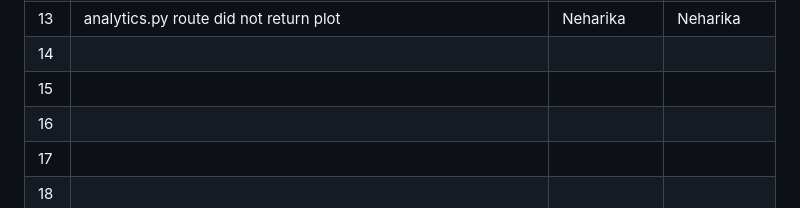
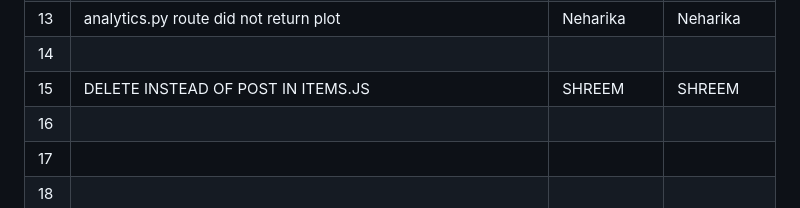
Before and after one commit to WinterDew/ISS-Lab12-buggy-repo, a Markdown page: README.md, the part around the change. Drawn GitHub-style.

```diff
--- a/README.md
+++ b/README.md
@@ -50,7 +50,7 @@
 | 12  |                                          |               |              |
 | 13  |    analytics.py route did  not return plot |    Neharika   |   Neharika   |
 | 14  |                                          |               |              |
-| 15  |                                          |               |              |
+| 15  |    DELETE INSTEAD OF POST IN ITEMS.JS                             |  SHREEM             | SHREEM             |
 | 16  |                                          |               |              |
 | 17  |                                          |               |              |
 | 18  |                                          |               |              |
```
